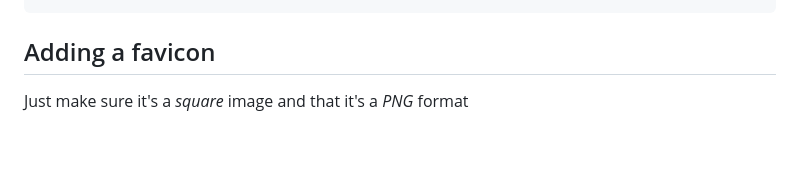
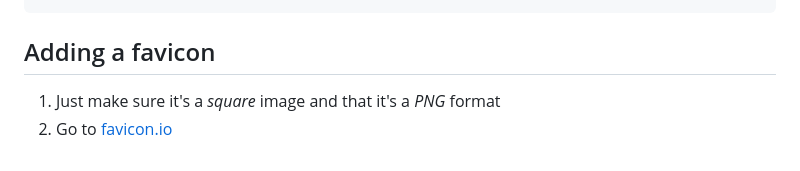
Before and after one commit to kelivreno/lead_tracker, a Markdown page: README.md, the part around the change. Rendered like a GitHub page.

Commit message:
Add instructions for adding a favicon to the README

````diff
--- a/README.md
+++ b/README.md
@@ -291,4 +291,5 @@ Add this just below the `<title>` in the head section:
 ```
 
 ## Adding a favicon
-Just make sure it's a *square* image and that it's a *PNG* format
+1. Just make sure it's a *square* image and that it's a *PNG* format
+2. Go to [favicon.io](https://favicon.io/)
````
